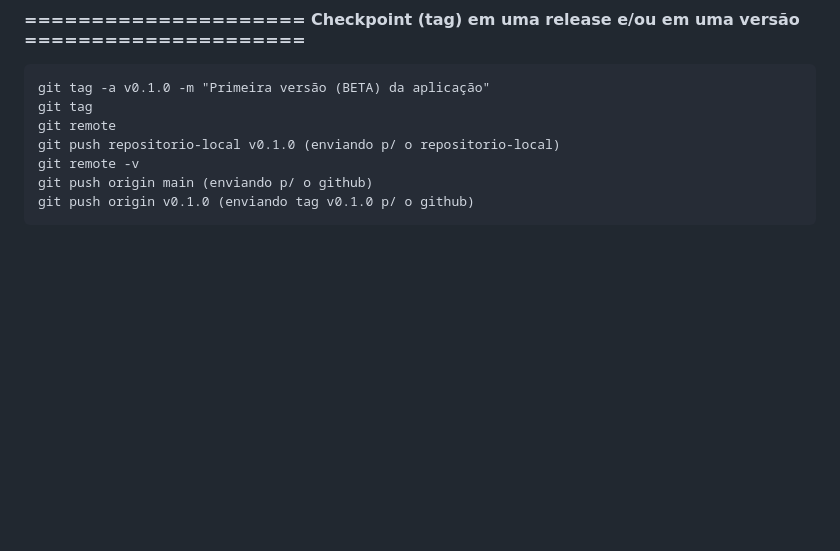
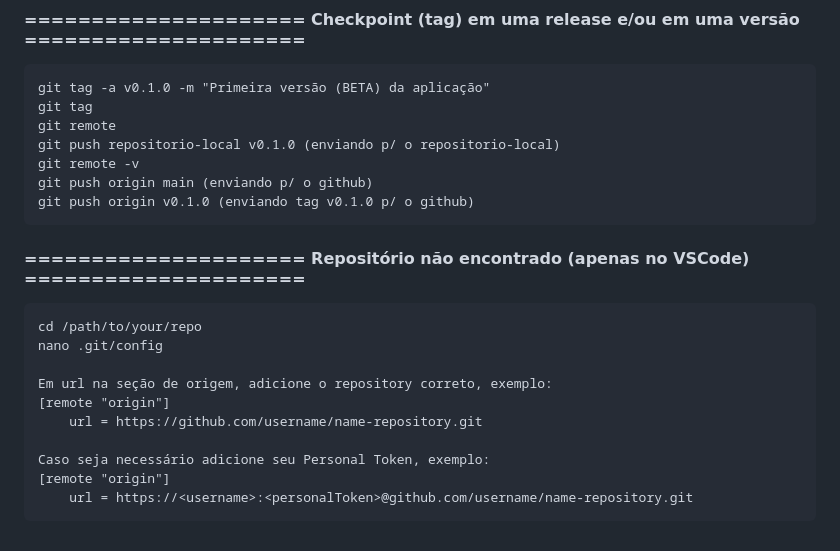
Before and after one commit to sdeoliveira-r/alura-git, a Markdown page: README.md, the part around the change. Rendered like a GitHub page; blank space fills up the shorter version.

````diff
--- a/README.md
+++ b/README.md
@@ -164,3 +164,16 @@ git remote -v
 git push origin main (enviando p/ o github)
 git push origin v0.1.0 (enviando tag v0.1.0 p/ o github)
 ```
+#### ===================== Repositório não encontrado (apenas no VSCode) =====================
+```
+cd /path/to/your/repo
+nano .git/config
+
+Em url na seção de origem, adicione o repository correto, exemplo:
+[remote "origin"]
+	url = https://github.com/username/name-repository.git
+
+Caso seja necessário adicione seu Personal Token, exemplo:
+[remote "origin"]
+	url = https://<username>:<personalToken>@github.com/username/name-repository.git
+```
````
